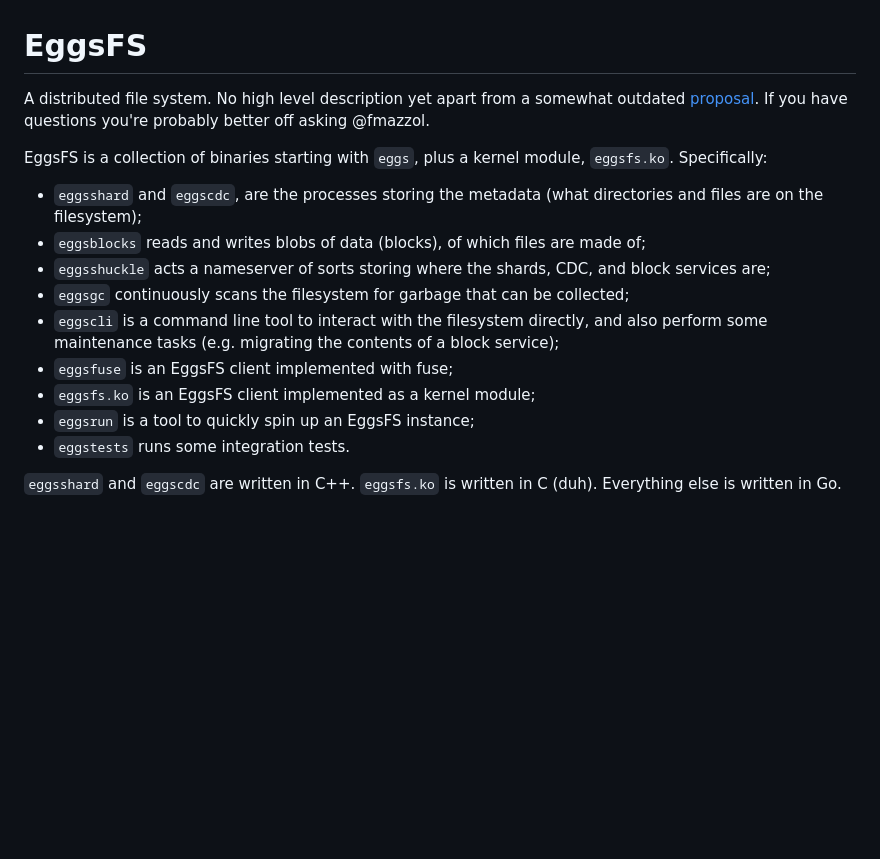
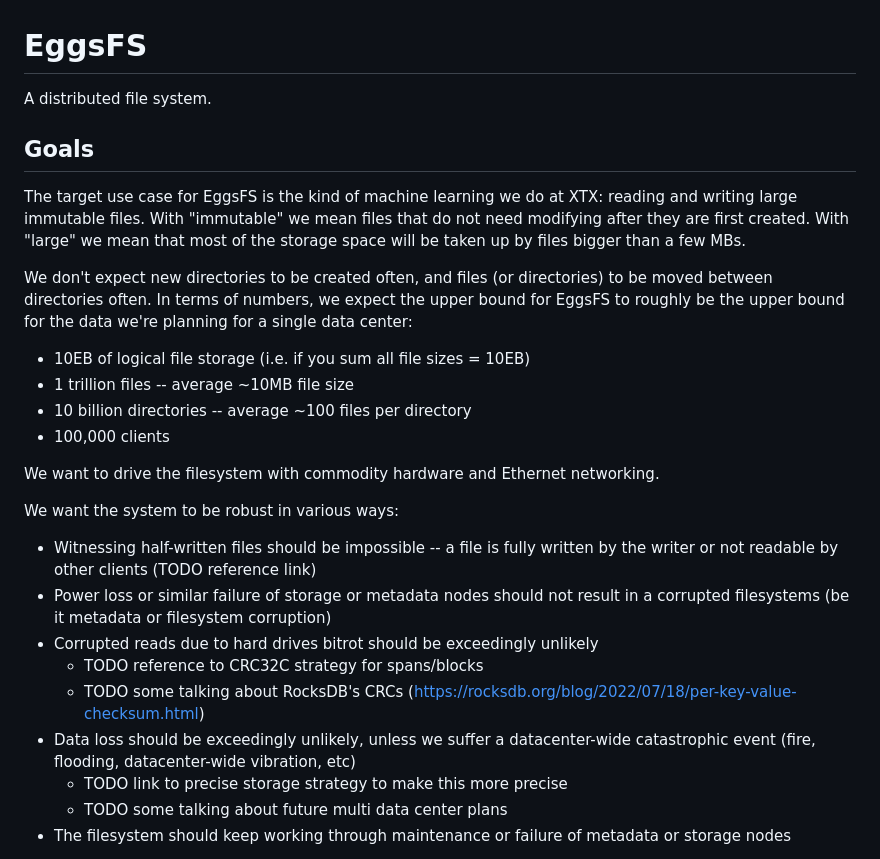
Before and after one commit to yonasBSD/ternfs, a Markdown page: README.md, the part around one of its changes. GitHub-like rendering; blank space fills up the shorter version.

Commit message:
Add some high-level EggsFS info to README.md

```diff
--- a/README.md
+++ b/README.md
@@ -1,17 +1,29 @@
 # EggsFS
 
-A distributed file system. No high level description yet apart from a somewhat outdated [proposal](https://xtxmarketscom.sharepoint.com/:w:/s/ECN/EdVNBAzB7klPsVw6CxkfAvwB0LGu4pbtf-Gafr0tMnWNKw?e=2LaGl8). If you have questions you're probably better off asking @fmazzol.
+A distributed file system.
 
-EggsFS is a collection of binaries starting with `eggs`, plus a kernel module, `eggsfs.ko`. Specifically:
+## Goals
 
-* `eggsshard` and `eggscdc`, are the processes storing the metadata (what directories and files are on the filesystem);
-* `eggsblocks` reads and writes blobs of data (blocks), of which files are made of;
-* `eggsshuckle` acts a nameserver of sorts storing where the shards, CDC, and block services are;
-* `eggsgc` continuously scans the filesystem for garbage that can be collected;
-* `eggscli` is a command line tool to interact with the filesystem directly, and also perform some maintenance tasks (e.g. migrating the contents of a block service);
-* `eggsfuse` is an EggsFS client implemented with fuse;
-* `eggsfs.ko` is an EggsFS client implemented as a kernel module;
-* `eggsrun` is a tool to quickly spin up an EggsFS instance;
-* `eggstests` runs some integration tests.
+The target use case for EggsFS is the kind of machine learning we do at XTX: reading and writing large immutable files. With "immutable" we mean files that do not need modifying after they are first created. With "large" we mean that most of the storage space will be taken up by files bigger than a few MBs.
 
-`eggsshard` and `eggscdc` are written in C++. `eggsfs.ko` is written in C (duh). Everything else is written in Go.
+We don't expect new directories to be created often, and files (or directories) to be moved between directories often. In terms of numbers, we expect the upper bound for EggsFS to roughly be the upper bound for the data we're planning for a single data center:
+
+- 10EB of logical file storage (i.e. if you sum all file sizes = 10EB)
+- 1 trillion files -- average ~10MB file size
+- 10 billion directories -- average ~100 files per directory
+- 100,000 clients
+
+We want to drive the filesystem with commodity hardware and Ethernet networking.
+
+We want the system to be robust in various ways:
+
+* Witnessing half-written files should be impossible -- a file is fully written by the writer or not readable by other clients (TODO reference link)
+* Power loss or similar failure of storage or metadata nodes should not result in a corrupted filesystems (be it metadata or filesystem corruption)
+* Corrupted reads due to hard drives bitrot should be exceedingly unlikely
+  * TODO reference to CRC32C strategy for spans/blocks
+  * TODO some talking about RocksDB's CRCs (<https://rocksdb.org/blog/2022/07/18/per-key-value-checksum.html>)
+* Data loss should be exceedingly unlikely, unless we suffer a datacenter-wide catastrophic event (fire, flooding, datacenter-wide vibration, etc)
+  * TODO link to precise storage strategy to make this more precise
+  * TODO some talking about future multi data center plans
+* The filesystem should keep working through maintenance or failure of metadata or storage nodes
+
```
Also changed, not shown: other parts of README.md (+86 -0 lines).
